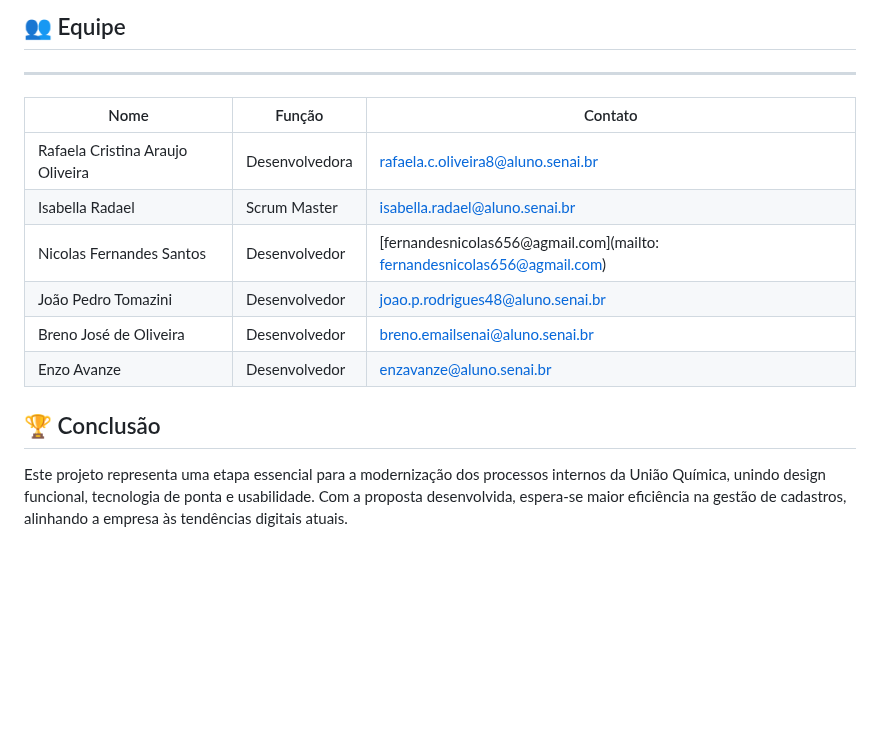
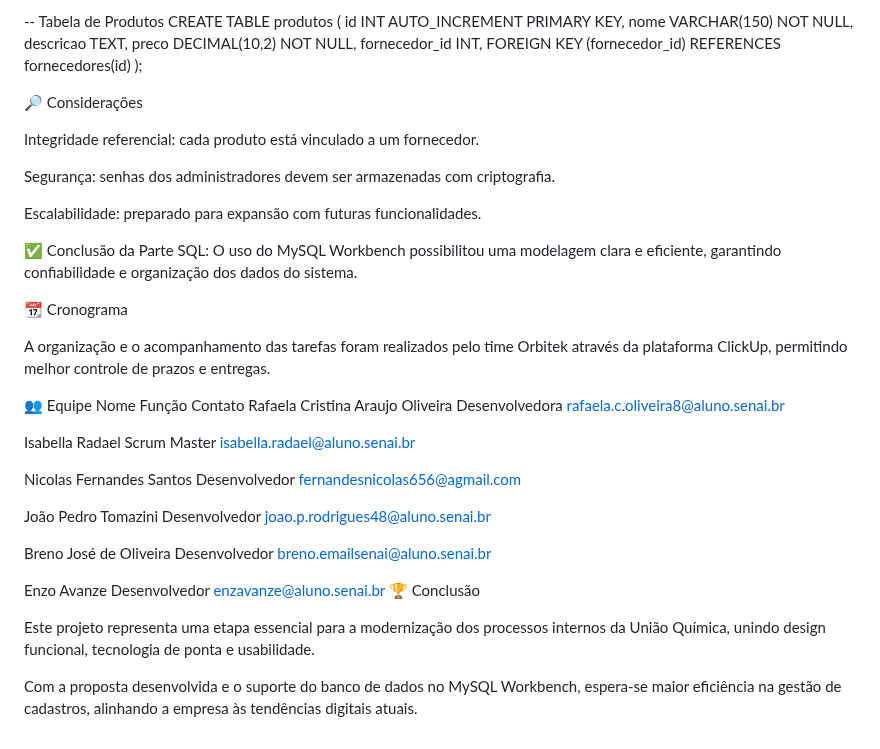
Before and after one commit to isabellaR-a6/Sistema_de_cadastro_orbitek, a Markdown page: README.md, the part around one of its changes. GitHub-like rendering; blank space fills up the shorter version.

```diff
--- a/README.md
+++ b/README.md
@@ -95,18 +102,44 @@ Organização e acompanhamento das tarefas realizados pelo time Orbitek através
 
-## 👥 Equipe
---------------------
-| Nome                              | Função        | Contato |
-|-----------------------------------|--------------|---------|
-| Rafaela Cristina Araujo Oliveira  | Desenvolvedora | [rafaela.c.oliveira8@aluno.senai.br](mailto:rafaela.c.oliveira8@aluno.senai.br) |
-| Isabella Radael                   | Scrum Master   | [isabella.radael@aluno.senai.br](mailto:isabella.radael@aluno.senai.br) |
-| Nicolas Fernandes Santos          | Desenvolvedor  | [fernandesnicolas656@agmail.com](mailto: fernandesnicolas656@agmail.com)|
-| João Pedro Tomazini               | Desenvolvedor  | [joao.p.rodrigues48@aluno.senai.br  ](mailto:joao.p.rodrigues@aluno.senai.br) |
-| Breno José de Oliveira            | Desenvolvedor  | [breno.emailsenai@aluno.senai.br](mailto:breno.emailsenai@aluno.senai.br) |
-| Enzo Avanze                       | Desenvolvedor  | [enzavanze@aluno.senai.br](mailto:enzavanze@aluno.senai.br) |
+-- Tabela de Produtos
+CREATE TABLE produtos (
+    id INT AUTO_INCREMENT PRIMARY KEY,
+    nome VARCHAR(150) NOT NULL,
+    descricao TEXT,
+    preco DECIMAL(10,2) NOT NULL,
+    fornecedor_id INT,
+    FOREIGN KEY (fornecedor_id) REFERENCES fornecedores(id)
+);
 
+🔎 Considerações
 
+Integridade referencial: cada produto está vinculado a um fornecedor.
+
+Segurança: senhas dos administradores devem ser armazenadas com criptografia.
+
+Escalabilidade: preparado para expansão com futuras funcionalidades.
+
+✅ Conclusão da Parte SQL:
+O uso do MySQL Workbench possibilitou uma modelagem clara e eficiente, garantindo confiabilidade e organização dos dados do sistema.
+
+📆 Cronograma
+
+A organização e o acompanhamento das tarefas foram realizados pelo time Orbitek através da plataforma ClickUp, permitindo melhor controle de prazos e entregas.
+
+👥 Equipe
+Nome	Função	Contato
+Rafaela Cristina Araujo Oliveira	Desenvolvedora	rafaela.c.oliveira8@aluno.senai.br
+
+Isabella Radael	Scrum Master	isabella.radael@aluno.senai.br
+
+Nicolas Fernandes Santos	Desenvolvedor	fernandesnicolas656@agmail.com
+
+João Pedro Tomazini	Desenvolvedor	joao.p.rodrigues48@aluno.senai.br
+
+Breno José de Oliveira	Desenvolvedor	breno.emailsenai@aluno.senai.br
+
+Enzo Avanze	Desenvolvedor	enzavanze@aluno.senai.br
 🏆 Conclusão
--
 
 Este projeto representa uma etapa essencial para a modernização dos processos internos da União Química, unindo design funcional, tecnologia de ponta e usabilidade.
-Com a proposta desenvolvida, espera-se maior eficiência na gestão de cadastros, alinhando a empresa às tendências digitais atuais.
+
+Com a proposta desenvolvida e o suporte do banco de dados no MySQL Workbench, espera-se maior eficiência na gestão de cadastros, alinhando a empresa às tendências digitais atuais.
```
Also changed, not shown: other parts of README.md (+44 -37 lines).
